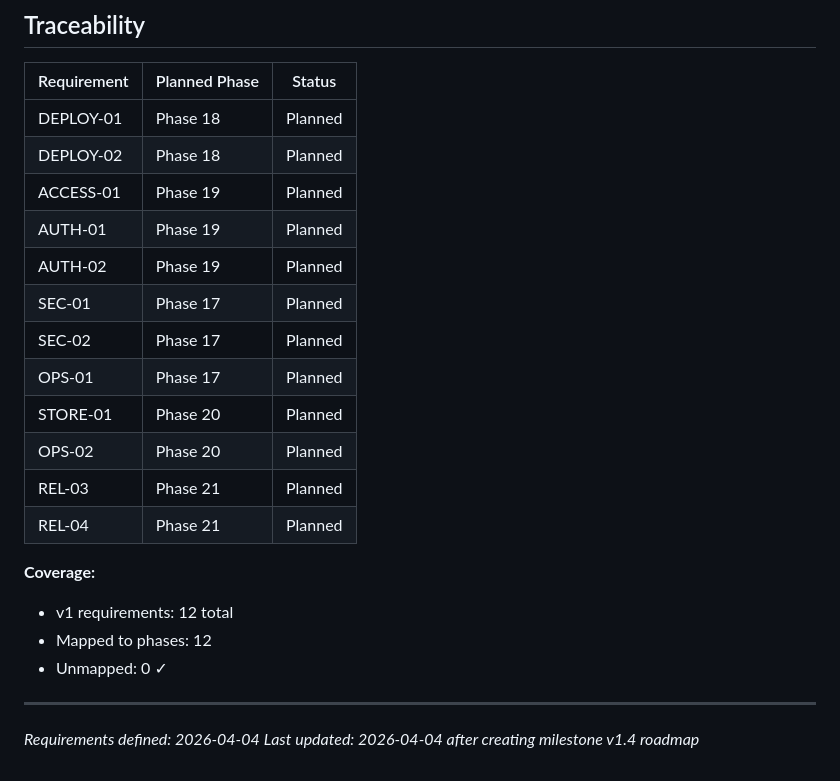
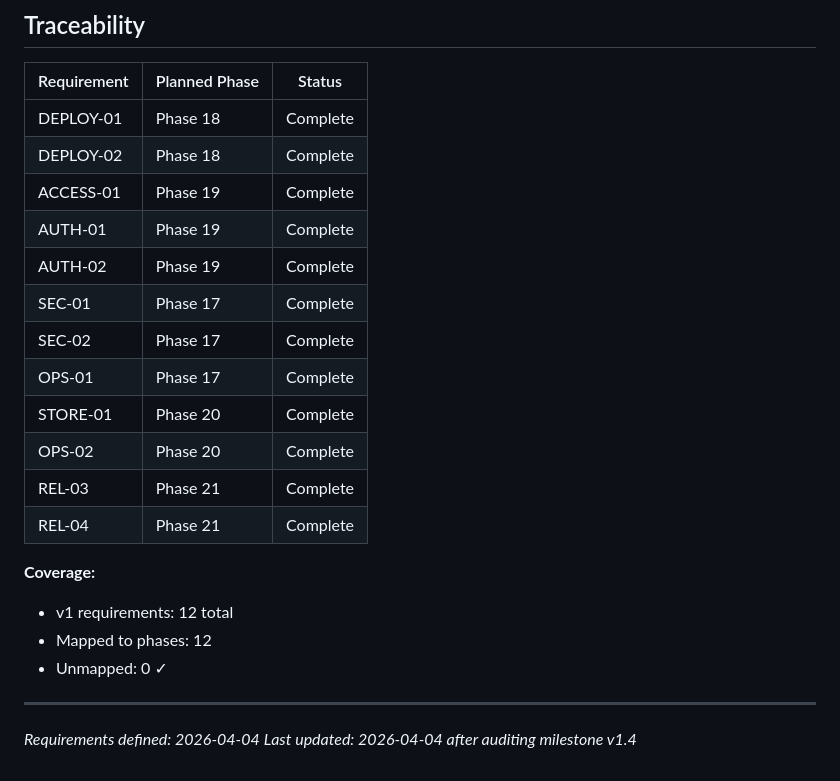
Before and after one commit to hanzckernel/MathPaperParser, a Markdown page: .planning/REQUIREMENTS.md, the part around one of its changes. GitHub-like rendering.

```diff
--- a/.planning/REQUIREMENTS.md
+++ b/.planning/REQUIREMENTS.md
@@ -67,18 +67,18 @@
 
 | Requirement | Planned Phase | Status |
 |-------------|---------------|--------|
-| DEPLOY-01 | Phase 18 | Planned |
-| DEPLOY-02 | Phase 18 | Planned |
-| ACCESS-01 | Phase 19 | Planned |
-| AUTH-01 | Phase 19 | Planned |
-| AUTH-02 | Phase 19 | Planned |
-| SEC-01 | Phase 17 | Planned |
-| SEC-02 | Phase 17 | Planned |
-| OPS-01 | Phase 17 | Planned |
-| STORE-01 | Phase 20 | Planned |
-| OPS-02 | Phase 20 | Planned |
-| REL-03 | Phase 21 | Planned |
-| REL-04 | Phase 21 | Planned |
+| DEPLOY-01 | Phase 18 | Complete |
+| DEPLOY-02 | Phase 18 | Complete |
+| ACCESS-01 | Phase 19 | Complete |
+| AUTH-01 | Phase 19 | Complete |
+| AUTH-02 | Phase 19 | Complete |
+| SEC-01 | Phase 17 | Complete |
+| SEC-02 | Phase 17 | Complete |
+| OPS-01 | Phase 17 | Complete |
+| STORE-01 | Phase 20 | Complete |
+| OPS-02 | Phase 20 | Complete |
+| REL-03 | Phase 21 | Complete |
+| REL-04 | Phase 21 | Complete |
 
 **Coverage:**
 - v1 requirements: 12 total
@@ -87,4 +87,4 @@
 
 ---
 *Requirements defined: 2026-04-04*
-*Last updated: 2026-04-04 after creating milestone v1.4 roadmap*
+*Last updated: 2026-04-04 after auditing milestone v1.4*
```
Also changed, not shown: other parts of .planning/REQUIREMENTS.md (+12 -12 lines), .planning/STATE.md (+6 -6 lines), .planning/v1.4-MILESTONE-AUDIT.md (added, +60 -0 lines).
